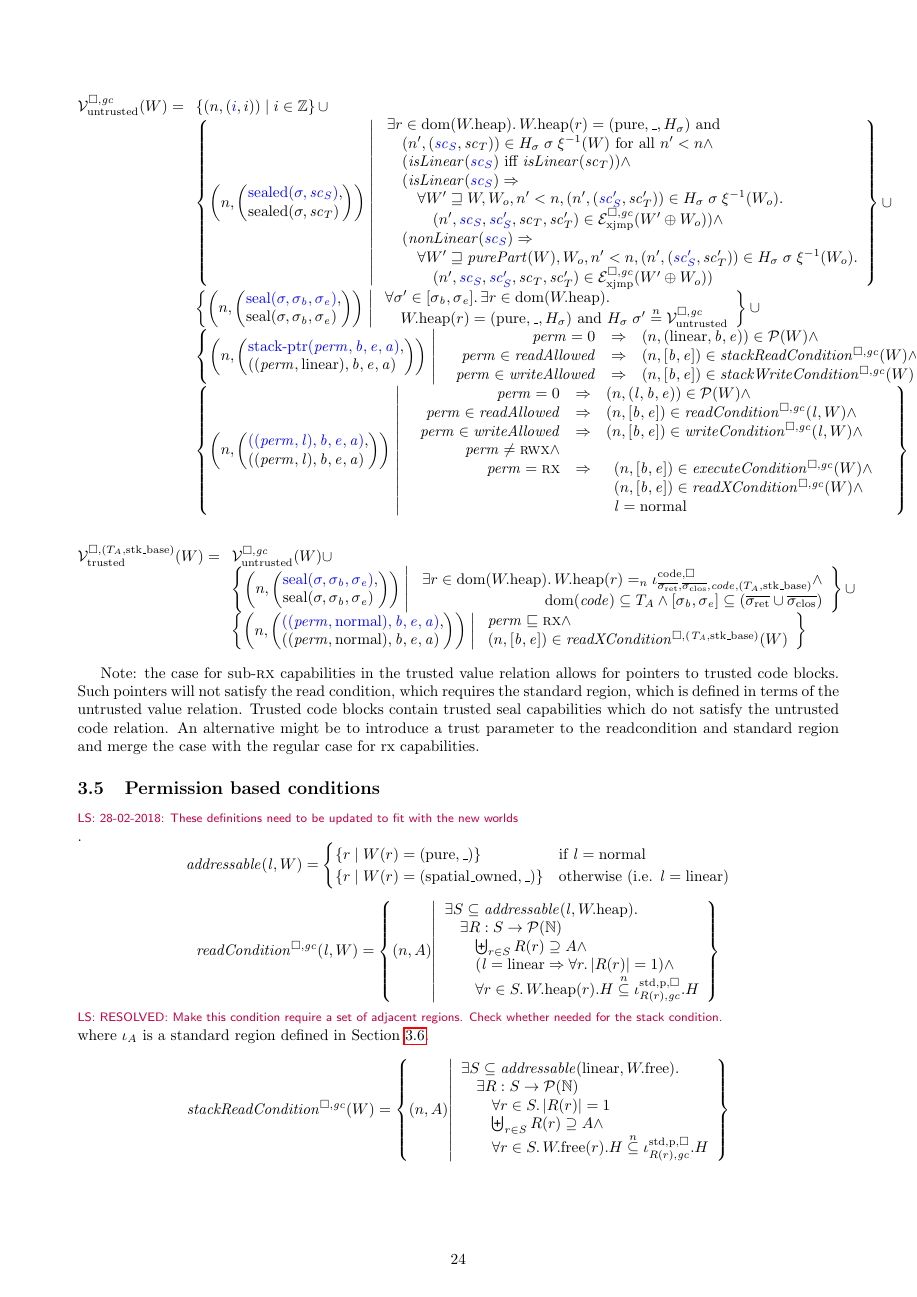
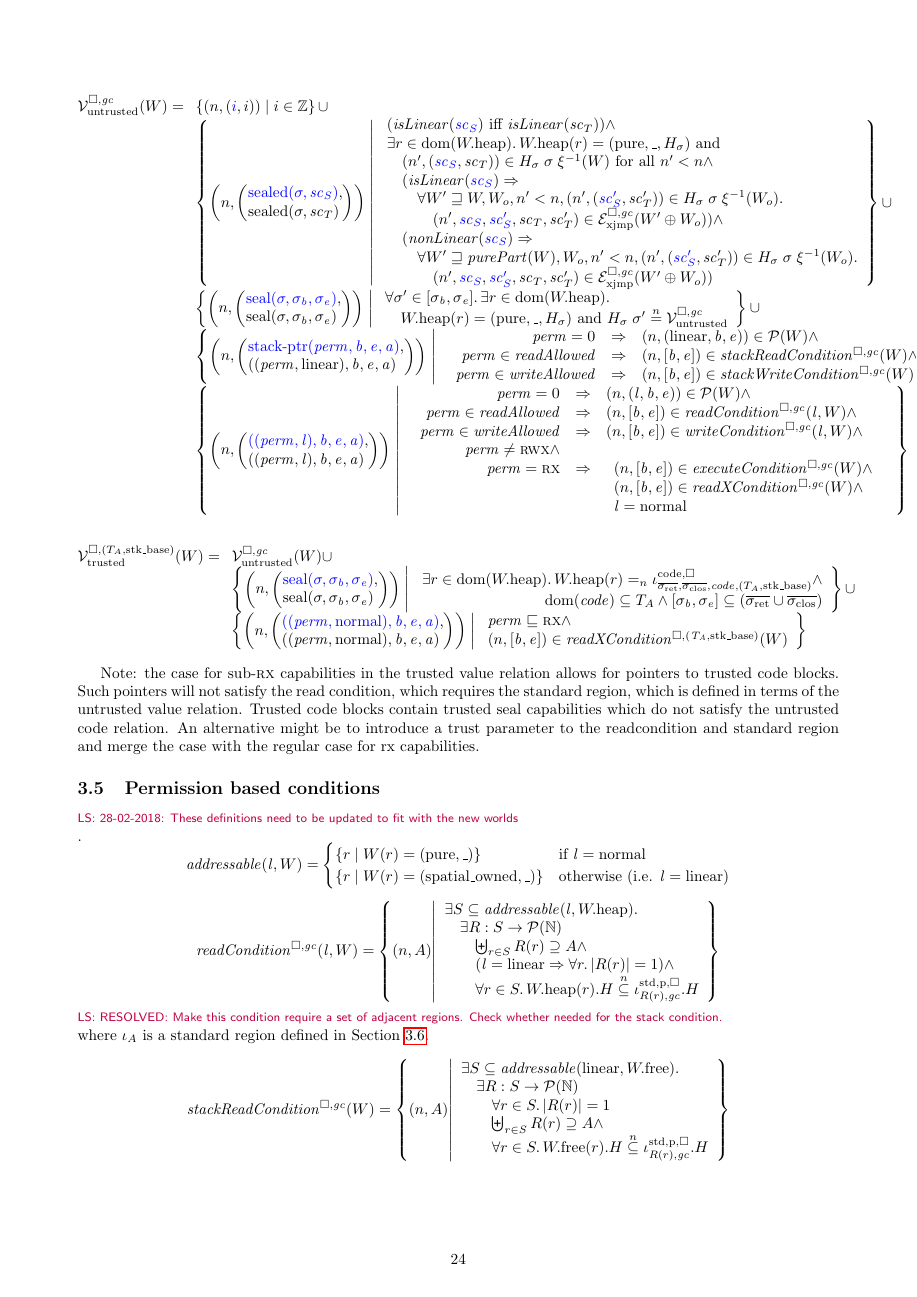
Before and after one commit to dominiquedevriese/capability-machine-reasoning-on-paper, a LaTeX document (fully-abstract-comp/technical-report.tex): page 24 of 60. Compiled offline with pdfLaTeX.

Commit message:
Refactored one case of the value relation slightly.

```diff
--- a/fully-abstract-comp/technical-report.tex
+++ b/fully-abstract-comp/technical-report.tex
@@ -2044,9 +2044,9 @@ We write $\lrr(W)$ to mean $\lrr(\emptyset)(W)$. That is, if we do not need to e
 %
     \left\{ \npair{\left(\arraycolsep=0pt\array{l}\src{\sealed{\sigma,\vsc_S}},\\ \sealed{\sigma,\vsc_T} \endarray\right)} \;\middle| \;
     \begin{array}{l}
+      (\isLinear{\src{\vsc_S}} \text{ iff } \isLinear{\vsc_T}) \wedge\\
       \exists r \in \dom(\pwheap)\ldotp \pwheap(r) = (\pure,\_,H_\sigma) \tand \\
       \quad \npair[n']{\stpair[.]{\vsc_S}{\vsc_T}} \in H_\sigma \; \sigma \; \xi^{-1}(W) \text{ for all $n' < n$}\wedge\\
-      \quad (\isLinear{\src{\vsc_S}} \text{ iff } \isLinear{\vsc_T}) \wedge\\
       \quad (\isLinear{\src{\vsc_S}} \Rightarrow \\
       \qquad\forall W' \future W, W_o, n' < n, \npair[n']{\stpair[.]{\vsc_S'}{\vsc'_T}} \in H_\sigma \; \sigma \; \xi^{-1}(W_o) \ldotp \\
       \qquad \quad \npair[n']{\src{\vsc_S},\src{\vsc_S'},\vsc_T,\vsc_T'} \in \lrexj(W'\oplus W_o)) \wedge \\
```
